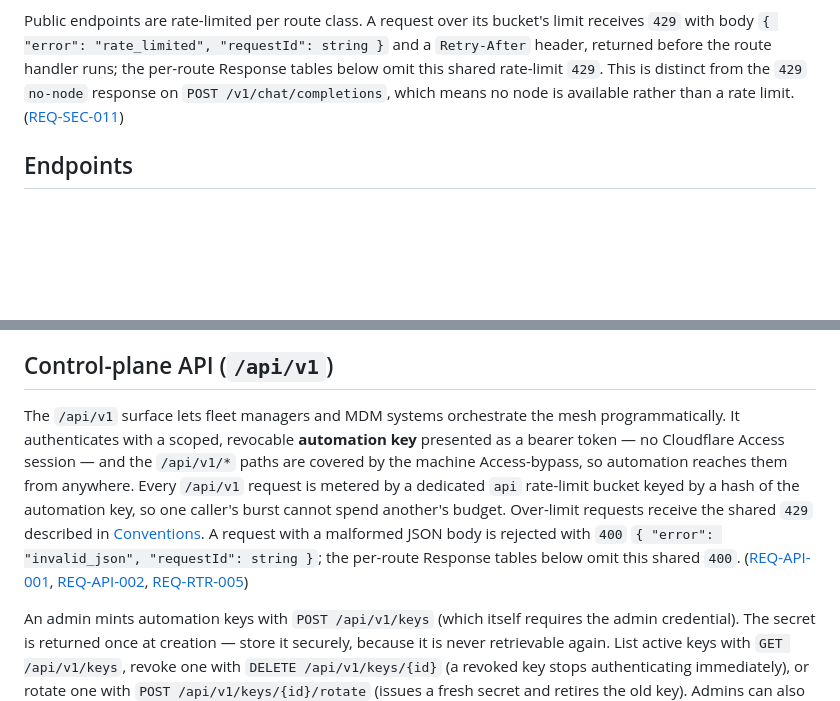
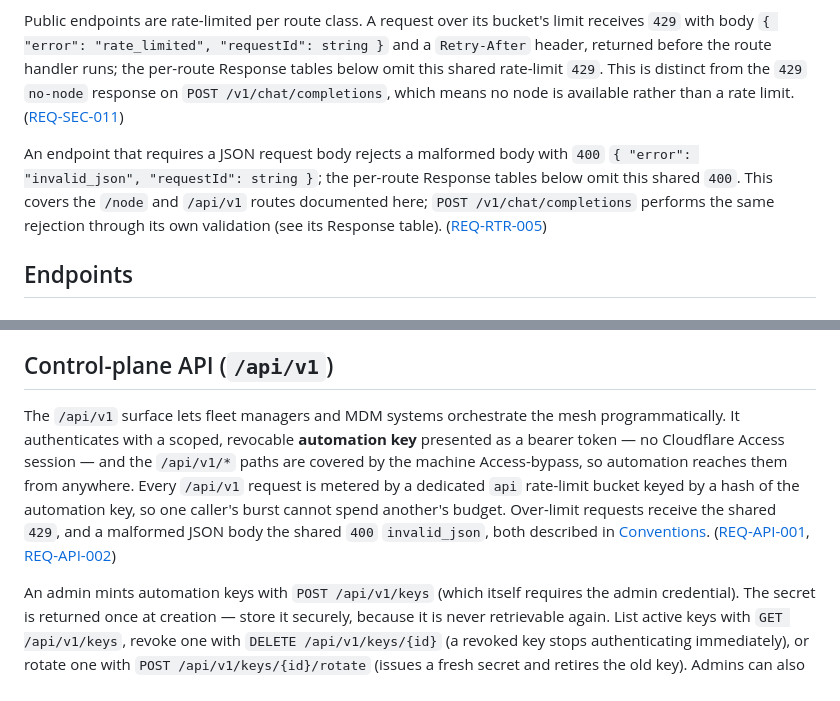
Before and after one commit to nikolanovoselec/codeflare-inference-mesh, a Markdown page: documentation/lanes/api-reference.md, 2 parts joined by grey strips. Rendered like a GitHub page; blank space fills up the shorter version.

```diff
--- a/documentation/lanes/api-reference.md
+++ b/documentation/lanes/api-reference.md
@@ -11,6 +11,8 @@
 All API responses that represent errors use an OpenAI-style `error` object when they are visible to AI Gateway or OpenAI-compatible clients. Provider routes require the provider token; node routes require setup or node credentials; installer routes contain no permanent secrets. ([REQ-RTR-001](../../sdd/spec/router-worker.md)) ([REQ-SEC-001](../../sdd/spec/security.md))
 
 Public endpoints are rate-limited per route class. A request over its bucket's limit receives `429` with body `{ "error": "rate_limited", "requestId": string }` and a `Retry-After` header, returned before the route handler runs; the per-route Response tables below omit this shared rate-limit `429`. This is distinct from the `429` `no-node` response on `POST /v1/chat/completions`, which means no node is available rather than a rate limit. ([REQ-SEC-011](../../sdd/spec/security.md#req-sec-011-public-endpoint-rate-limiting))
+
+An endpoint that requires a JSON request body rejects a malformed body with `400` `{ "error": "invalid_json", "requestId": string }`; the per-route Response tables below omit this shared `400`. This covers the `/node` and `/api/v1` routes documented here; `POST /v1/chat/completions` performs the same rejection through its own validation (see its Response table). ([REQ-RTR-005](../../sdd/spec/router-worker.md#req-rtr-005-malformed-request-body-handling))
 
 ## Endpoints
 
@@ -337,7 +339,7 @@ POST /api/runtime/restart
 
 ## Control-plane API (`/api/v1`)
 
-The `/api/v1` surface lets fleet managers and MDM systems orchestrate the mesh programmatically. It authenticates with a scoped, revocable **automation key** presented as a bearer token — no Cloudflare Access session — and the `/api/v1/*` paths are covered by the machine Access-bypass, so automation reaches them from anywhere. Every `/api/v1` request is metered by a dedicated `api` rate-limit bucket keyed by a hash of the automation key, so one caller's burst cannot spend another's budget. Over-limit requests receive the shared `429` described in [Conventions](#conventions). A request with a malformed JSON body is rejected with `400` `{ "error": "invalid_json", "requestId": string }`; the per-route Response tables below omit this shared `400`. ([REQ-API-001](../../sdd/spec/control-plane-api.md#req-api-001-automation-credentials), [REQ-API-002](../../sdd/spec/control-plane-api.md#req-api-002-control-plane-access-and-status), [REQ-RTR-005](../../sdd/spec/router-worker.md#req-rtr-005-malformed-request-body-handling))
+The `/api/v1` surface lets fleet managers and MDM systems orchestrate the mesh programmatically. It authenticates with a scoped, revocable **automation key** presented as a bearer token — no Cloudflare Access session — and the `/api/v1/*` paths are covered by the machine Access-bypass, so automation reaches them from anywhere. Every `/api/v1` request is metered by a dedicated `api` rate-limit bucket keyed by a hash of the automation key, so one caller's burst cannot spend another's budget. Over-limit requests receive the shared `429`, and a malformed JSON body the shared `400` `invalid_json`, both described in [Conventions](#conventions). ([REQ-API-001](../../sdd/spec/control-plane-api.md#req-api-001-automation-credentials), [REQ-API-002](../../sdd/spec/control-plane-api.md#req-api-002-control-plane-access-and-status))
 
 An admin mints automation keys with `POST /api/v1/keys` (which itself requires the admin credential). The secret is returned once at creation — store it securely, because it is never retrievable again. List active keys with `GET /api/v1/keys`, revoke one with `DELETE /api/v1/keys/{id}` (a revoked key stops authenticating immediately), or rotate one with `POST /api/v1/keys/{id}/rotate` (issues a fresh secret and retires the old key). Admins can also create, rotate, and revoke keys from the console **Settings → API keys** panel under their Access session, rather than calling the API by hand.
 
```
Also changed, not shown: documentation/lanes/api-reference-admin.md (+1 -1 lines), sdd/spec/router-worker.md (+3 -3 lines).
